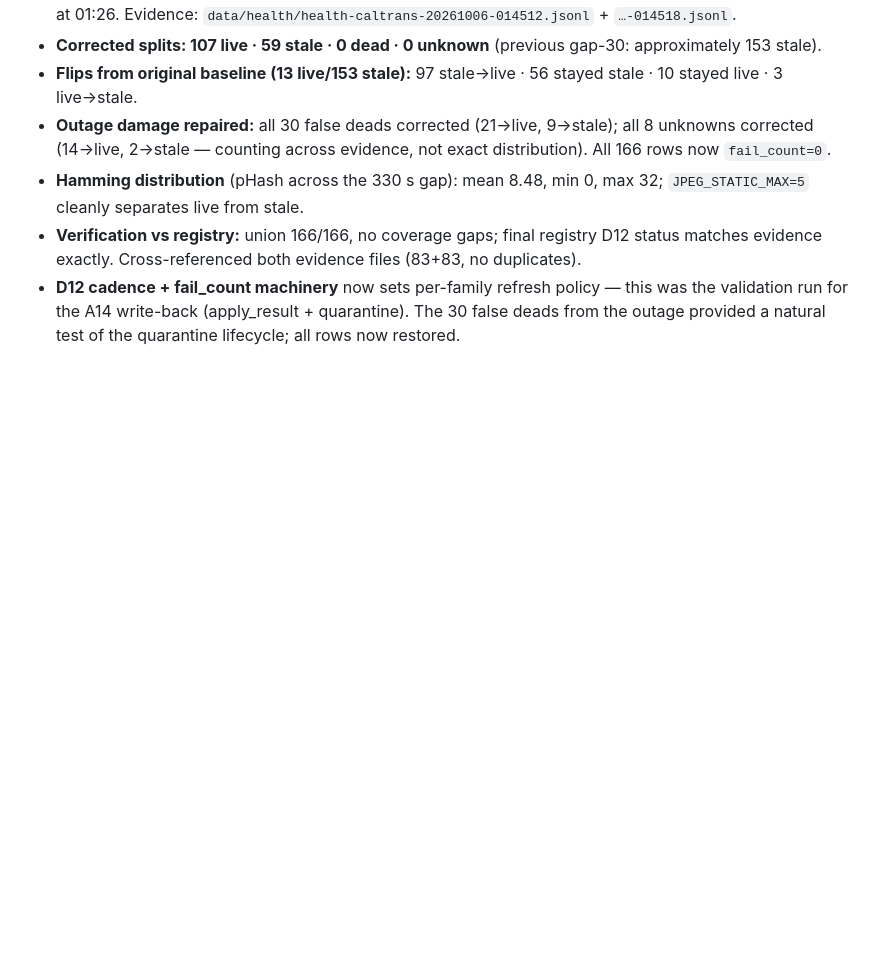
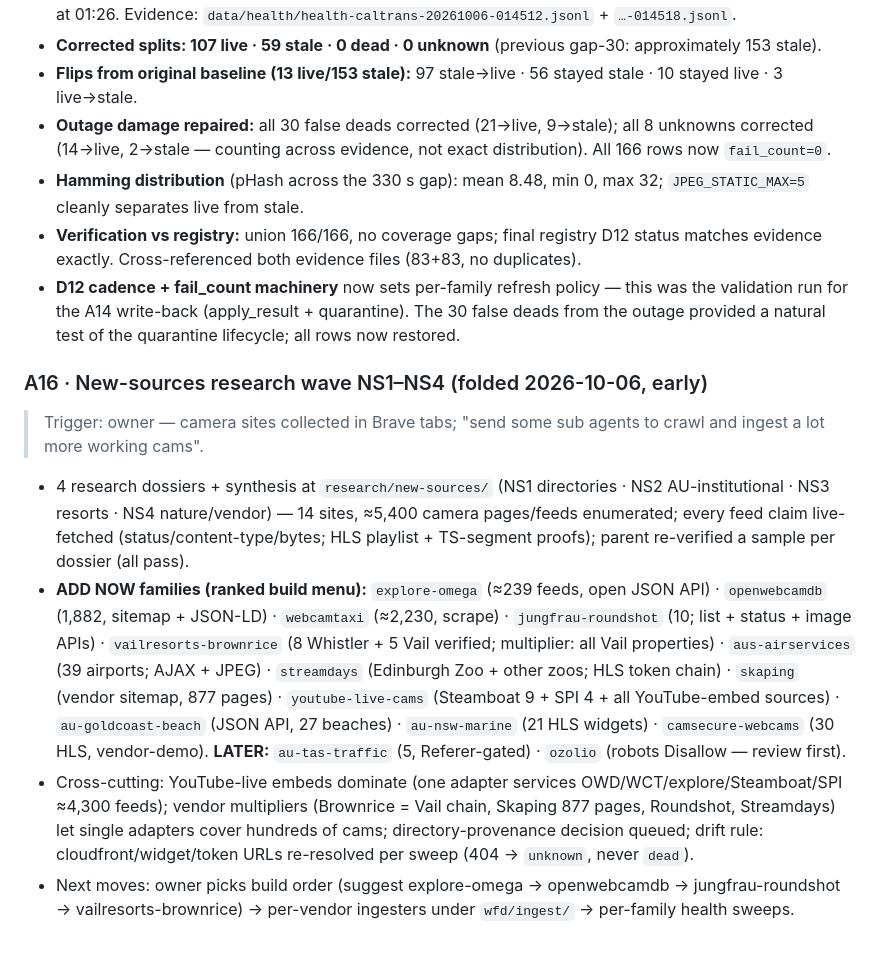
Before and after one commit to ModdySwag/world-feed-db, a Markdown page: PLAN.md, the part around the change. Drawn GitHub-style; blank space fills up the shorter version.

Commit message:
Research wave NS1-Ns4: synthesis 00-SYNTHESIS.md + A16 fold + continuation update (14 sites, ~5,400 enumerated feeds, all parent-verified)

```diff
--- a/PLAN.md
+++ b/PLAN.md
@@ -264,3 +264,12 @@ Next moves: token-extraction spikes (Skyline, BalticLiveCam) at build time; Wind
 - **Hamming distribution** (pHash across the 330 s gap): mean 8.48, min 0, max 32; `JPEG_STATIC_MAX=5` cleanly separates live from stale.
 - **Verification vs registry:** union 166/166, no coverage gaps; final registry D12 status matches evidence exactly. Cross-referenced both evidence files (83+83, no duplicates).
 - **D12 cadence + fail_count machinery** now sets per-family refresh policy — this was the validation run for the A14 write-back (apply_result + quarantine). The 30 false deads from the outage provided a natural test of the quarantine lifecycle; all rows now restored.
+
+### A16 · New-sources research wave NS1–NS4 (folded 2026-10-06, early)
+
+> Trigger: owner — camera sites collected in Brave tabs; "send some sub agents to crawl and ingest a lot more working cams".
+
+- 4 research dossiers + synthesis at `research/new-sources/` (NS1 directories · NS2 AU-institutional · NS3 resorts · NS4 nature/vendor) — 14 sites, ≈5,400 camera pages/feeds enumerated; every feed claim live-fetched (status/content-type/bytes; HLS playlist + TS-segment proofs); parent re-verified a sample per dossier (all pass).
+- **ADD NOW families (ranked build menu):** `explore-omega` (≈239 feeds, open JSON API) · `openwebcamdb` (1,882, sitemap + JSON-LD) · `webcamtaxi` (≈2,230, scrape) · `jungfrau-roundshot` (10; list + status + image APIs) · `vailresorts-brownrice` (8 Whistler + 5 Vail verified; multiplier: all Vail properties) · `aus-airservices` (39 airports; AJAX + JPEG) · `streamdays` (Edinburgh Zoo + other zoos; HLS token chain) · `skaping` (vendor sitemap, 877 pages) · `youtube-live-cams` (Steamboat 9 + SPI 4 + all YouTube-embed sources) · `au-goldcoast-beach` (JSON API, 27 beaches) · `au-nsw-marine` (21 HLS widgets) · `camsecure-webcams` (30 HLS, vendor-demo). **LATER:** `au-tas-traffic` (5, Referer-gated) · `ozolio` (robots Disallow — review first).
+- Cross-cutting: YouTube-live embeds dominate (one adapter services OWD/WCT/explore/Steamboat/SPI ≈4,300 feeds); vendor multipliers (Brownrice = Vail chain, Skaping 877 pages, Roundshot, Streamdays) let single adapters cover hundreds of cams; directory-provenance decision queued; drift rule: cloudfront/widget/token URLs re-resolved per sweep (404 → `unknown`, never `dead`).
+- Next moves: owner picks build order (suggest explore-omega → openwebcamdb → jungfrau-roundshot → vailresorts-brownrice) → per-vendor ingesters under `wfd/ingest/` → per-family health sweeps.
```
Also changed, not shown: research/new-sources/00-SYNTHESIS.md (added, +54 -0 lines).
